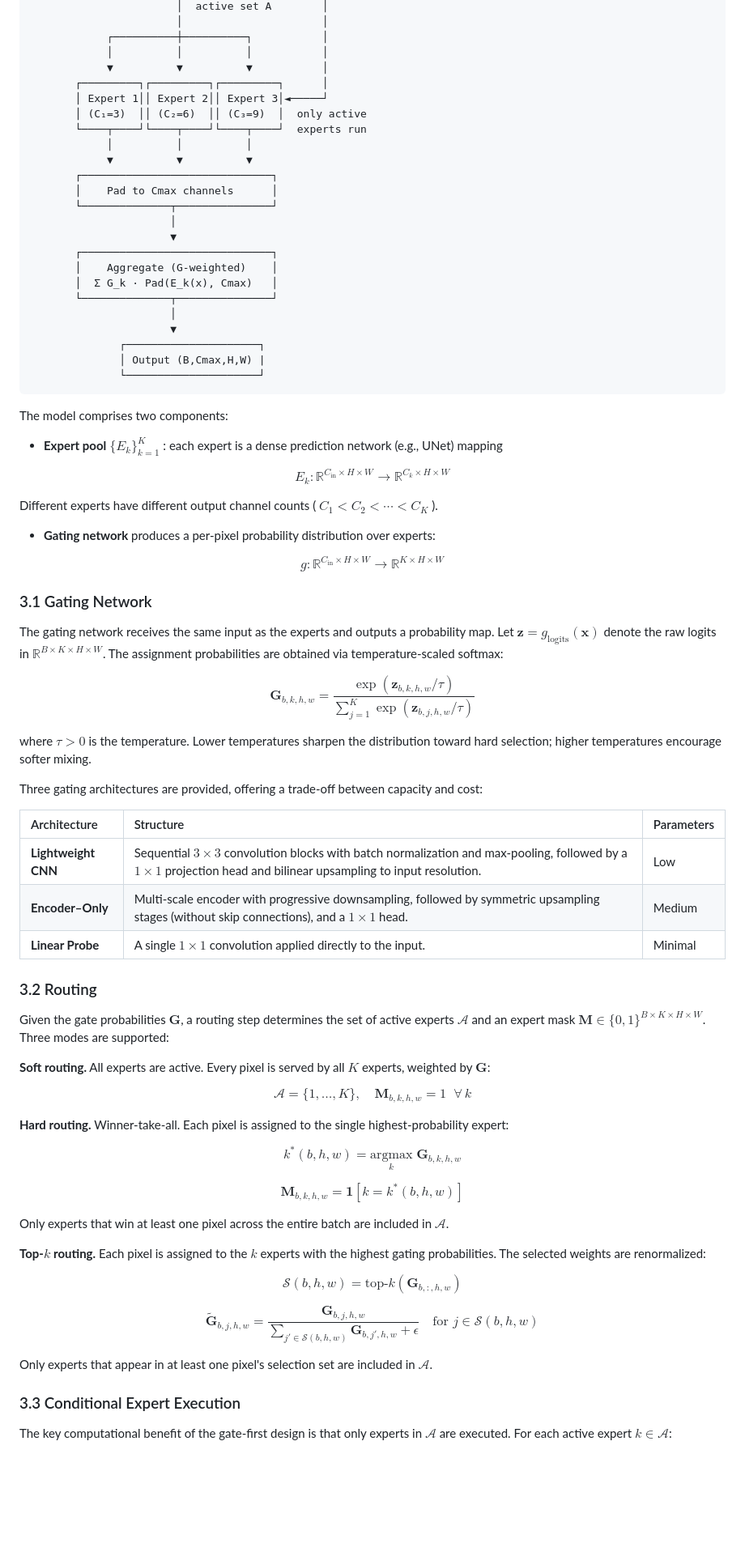
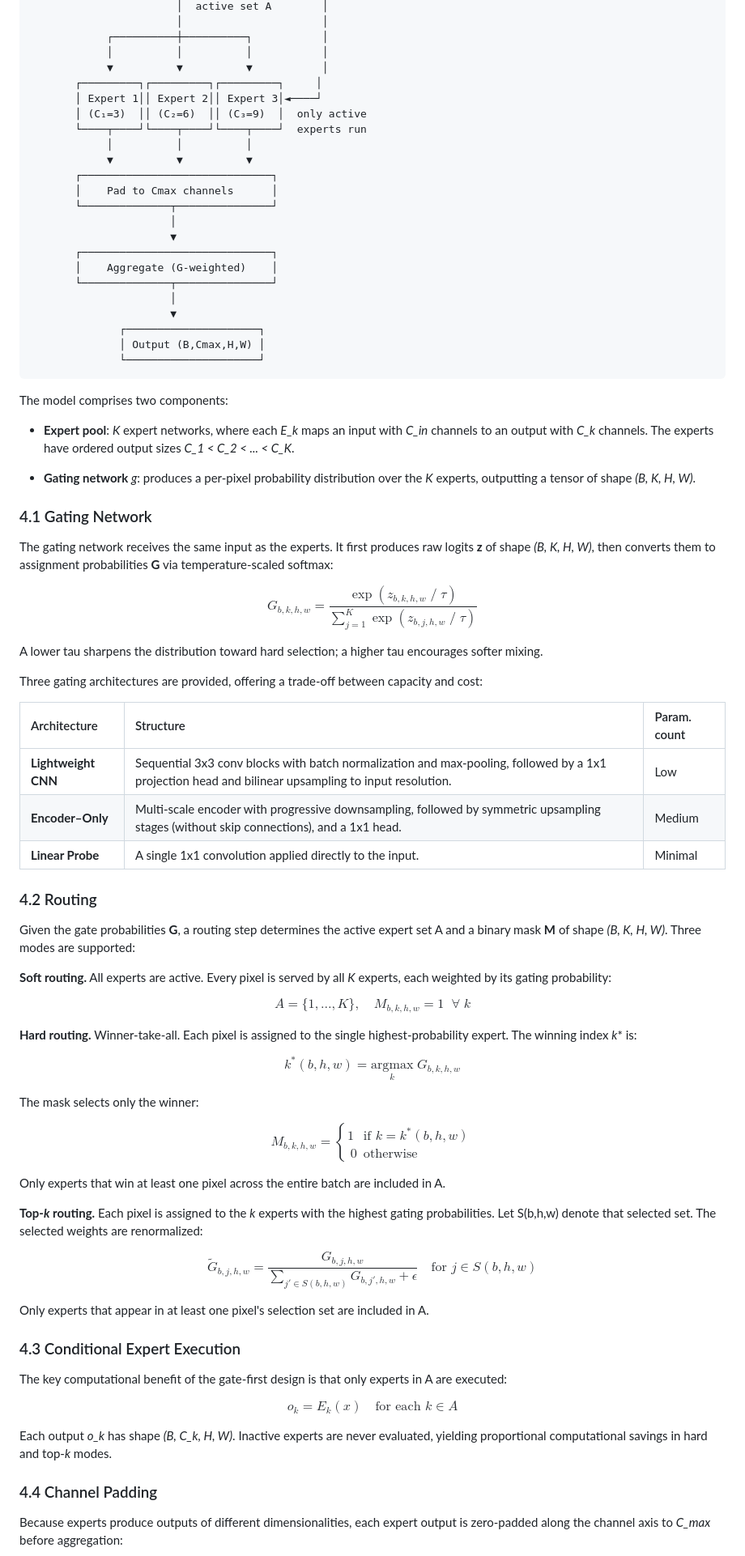
Before and after one commit to bardologia/DLR-TomoSAR, a Markdown page: MoE/MoE_README.md, the part around one of its changes. Shown at 81% size. Rendered like a GitHub page; blank space fills up the shorter version.

````diff
--- a/MoE/MoE_README.md
+++ b/MoE/MoE_README.md
@@ -39,8 +79,8 @@ Let $\mathbf{x}$ be a batch of input images in $\mathbb{R}^{B \times C_{in} \tim
             ┌──────────┼──────────┐           │
             │          │          │           │
             ▼          ▼          ▼           │
-       ┌─────────┐┌─────────┐┌─────────┐      │
-       │ Expert 1││ Expert 2││ Expert 3│◄─────┘
+       ┌─────────┐┌─────────┐┌─────────┐     │
+       │ Expert 1││ Expert 2││ Expert 3│◄────┘
        │ (C₁=3)  ││ (C₂=6)  ││ (C₃=9)  │  only active
        └────┬────┘└────┬────┘└────┬────┘  experts run
             │          │          │
@@ -52,86 +92,82 @@ Let $\mathbf{x}$ be a batch of input images in $\mathbb{R}^{B \times C_{in} \tim
                       ▼
        ┌──────────────────────────────┐
        │    Aggregate (G-weighted)    │
-       │  Σ G_k · Pad(E_k(x), Cmax)   │
        └──────────────┬───────────────┘
                       │
                       ▼
               ┌─────────────────────┐
-              │ Output (B,Cmax,H,W) |
+              │ Output (B,Cmax,H,W) │
               └─────────────────────┘
 ```
 
 The model comprises two components:
 
-- **Expert pool** $\lbrace E_k \rbrace_{k=1}^{K}$ : each expert is a dense prediction network (e.g., UNet) mapping
+- **Expert pool**: *K* expert networks, where each *E_k* maps an input with *C_in* channels to an output with *C_k* channels. The experts have ordered output sizes *C_1 < C_2 < ... < C_K*.
+
+- **Gating network** *g*: produces a per-pixel probability distribution over the *K* experts, outputting a tensor of shape *(B, K, H, W)*.
+
+### 4.1 Gating Network
+
+The gating network receives the same input as the experts. It first produces raw logits **z** of shape *(B, K, H, W)*, then converts them to assignment probabilities **G** via temperature-scaled softmax:
 
 $$
-E_k : \mathbb{R}^{C_{\text{in}} \times H \times W} \to \mathbb{R}^{C_k \times H \times W}
+G_{b,k,h,w} = \frac{\exp(z_{b,k,h,w} \;/\; \tau)}{\sum_{j=1}^{K} \exp(z_{b,j,h,w} \;/\; \tau)}
 $$
 
-  Different experts have different output channel counts ( $C_1 \lt C_2 \lt \cdots \lt C_K$ ).
-
-- **Gating network** produces a per-pixel probability distribution over experts:
-
-$$
-g : \mathbb{R}^{C_{\text{in}} \times H \times W} \to \mathbb{R}^{K \times H \times W}
-$$
-
-### 3.1 Gating Network
-
-The gating network receives the same input as the experts and outputs a probability map. Let $\mathbf{z} = g _{\text{logits}}(\mathbf{x})$ denote the raw logits in $\mathbb{R}^{B \times K \times H \times W}$. The assignment probabilities are obtained via temperature-scaled softmax:
-
-$$
-\mathbf{G}_{b,k,h,w} = \frac{\exp(\mathbf{z}_{b,k,h,w} / \tau)}{\sum_{j=1}^{K} \exp(\mathbf{z}_{b,j,h,w} / \tau)}
-$$
-
-where $\tau \gt 0$ is the temperature. Lower temperatures sharpen the distribution toward hard selection; higher temperatures encourage softer mixing.
+A lower tau sharpens the distribution toward hard selection; a higher tau encourages softer mixing.
 
 Three gating architectures are provided, offering a trade-off between capacity and cost:
 
-| Architecture | Structure | Parameters |
+| Architecture | Structure | Param. count |
 |:---|:---|:---|
-| **Lightweight CNN** | Sequential $3 \times 3$ convolution blocks with batch normalization and max-pooling, followed by a $1 \times 1$ projection head and bilinear upsampling to input resolution. | Low |
-| **Encoder–Only** | Multi-scale encoder with progressive downsampling, followed by symmetric upsampling stages (without skip connections), and a $1 \times 1$ head. | Medium |
-| **Linear Probe** | A single $1 \times 1$ convolution applied directly to the input. | Minimal |
+| **Lightweight CNN** | Sequential 3x3 conv blocks with batch normalization and max-pooling, followed by a 1x1 projection head and bilinear upsampling to input resolution. | Low |
+| **Encoder–Only** | Multi-scale encoder with progressive downsampling, followed by symmetric upsampling stages (without skip connections), and a 1x1 head. | Medium |
+| **Linear Probe** | A single 1x1 convolution applied directly to the input. | Minimal |
 
-### 3.2 Routing
+### 4.2 Routing
 
-Given the gate probabilities $\mathbf{G}$, a routing step determines the set of active experts $\mathcal{A}$ and an expert mask $\mathbf{M} \in \lbrace 0, 1 \rbrace^{B \times K \times H \times W}$. Three modes are supported:
+Given the gate probabilities **G**, a routing step determines the active expert set A and a binary mask **M** of shape *(B, K, H, W)*. Three modes are supported:
 
-**Soft routing.** All experts are active. Every pixel is served by all $K$ experts, weighted by $\mathbf{G}$:
+**Soft routing.** All experts are active. Every pixel is served by all *K* experts, each weighted by its gating probability:
 
 $$
-\mathcal{A} = \{1, \dots, K\}, \quad \mathbf{M}_{b,k,h,w} = 1 \;\;\forall\, k
+A = \lbrace 1, \dots, K \rbrace, \quad M_{b,k,h,w} = 1 \;\;\forall\; k
 $$
 
-**Hard routing.** Winner-take-all. Each pixel is assigned to the single highest-probability expert:
+**Hard routing.** Winner-take-all. Each pixel is assigned to the single highest-probability expert. The winning index *k** is:
 
 $$
-k^{\ast}(b,h,w) = \underset{k}{\mathrm{argmax}} \; \mathbf{G}_{b,k,h,w}
+k^{\ast}(b,h,w) = \underset{k}{\text{argmax}} \; G_{b,k,h,w}
 $$
 
+The mask selects only the winner:
+
 $$
-\mathbf{M}_{b,k,h,w} = \mathbf{1}\left[ k = k^{\ast}(b,h,w) \right]
+M_{b,k,h,w} = \begin{cases} 1 & \text{if } k = k^{\ast}(b,h,w) \\\ 0 & \text{otherwise} \end{cases}
 $$
 
-Only experts that win at least one pixel across the entire batch are included in $\mathcal{A}$.
+Only experts that win at least one pixel across the entire batch are included in A.
 
-**Top-$k$ routing.** Each pixel is assigned to the $k$ experts with the highest gating probabilities. The selected weights are renormalized:
+**Top-*k* routing.** Each pixel is assigned to the *k* experts with the highest gating probabilities. Let S(b,h,w) denote that selected set. The selected weights are renormalized:
 
 $$
-\mathcal{S}(b,h,w) = \text{top-}k\left(\mathbf{G}_{b,:,h,w}\right)
+\tilde{G}_{b,j,h,w} = \frac{G_{b,j,h,w}}{\sum_{j' \in S(b,h,w)} G_{b,j',h,w} + \epsilon} \quad \text{for } j \in S(b,h,w)
 $$
 
+Only experts that appear in at least one pixel's selection set are included in A.
+
+### 4.3 Conditional Expert Execution
+
+The key computational benefit of the gate-first design is that only experts in A are executed:
+
 $$
-\tilde{\mathbf{G}}_{b,j,h,w} = \frac{\mathbf{G}_{b,j,h,w}}{\sum_{j' \in \mathcal{S}(b,h,w)} \mathbf{G}_{b,j',h,w} + \epsilon}
-\quad \text{for } j \in \mathcal{S}(b,h,w)
+o_k = E_k(x) \quad \text{for each } k \in A
 $$
 
-Only experts that appear in at least one pixel's selection set are included in $\mathcal{A}$.
+Each output *o_k* has shape *(B, C_k, H, W)*. Inactive experts are never evaluated, yielding proportional computational savings in hard and top-*k* modes.
 
-### 3.3 Conditional Expert Execution
+### 4.4 Channel Padding
 
-The key computational benefit of the gate-first design is that only experts in $\mathcal{A}$ are executed. For each active expert $k \in \mathcal{A}$:
+Because experts produce outputs of different dimensionalities, each expert output is zero-padded along the channel axis to *C_max* before aggregation:
 
 $$
````
Also changed, not shown: other parts of MoE/MoE_README.md (+91 -53 lines).
